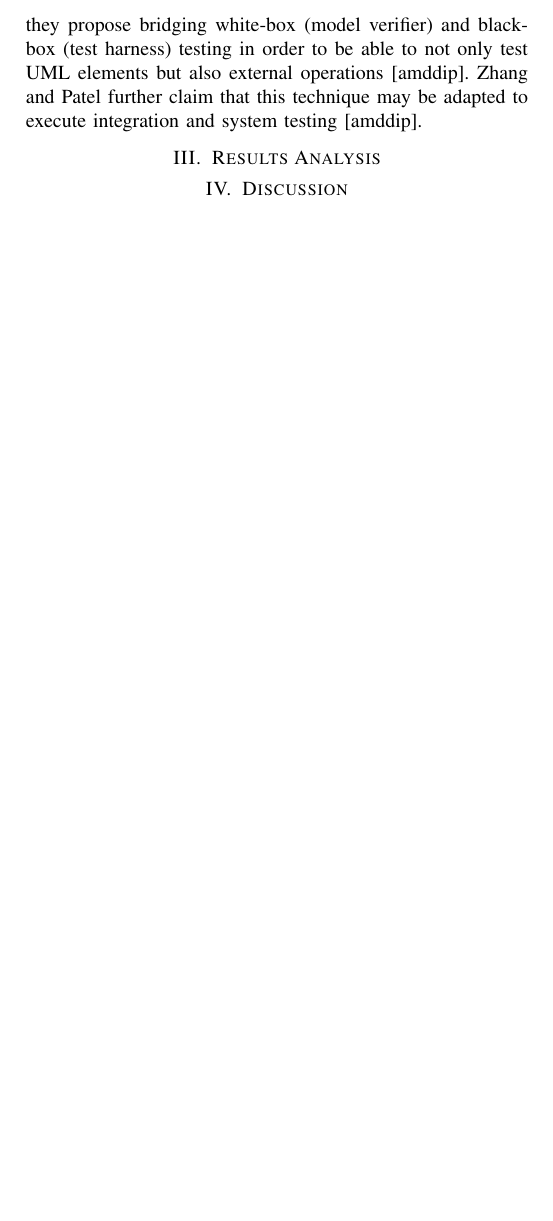
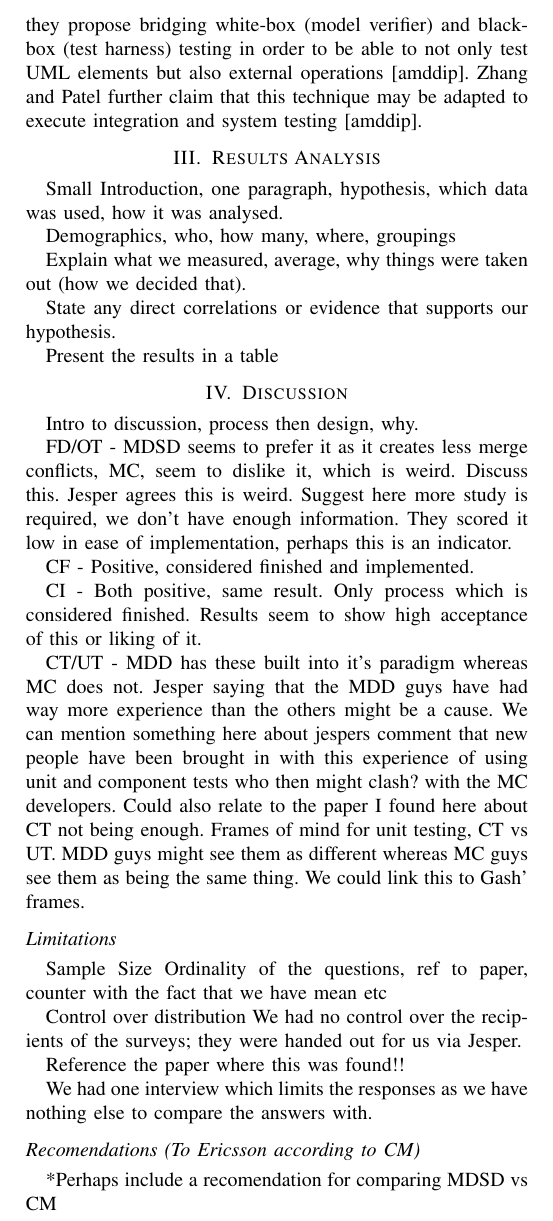
Before and after one commit to williamgranli/cm_innit, a LaTeX paper (final_report/final_report_innit.tex, which reads final_report/sections/results_analysis.tex): part of page 4 of 4, cut so that both start at the same text, the shorter picture padded with empty space. Compiled offline with pdfLaTeX.

Commit message:
Initial framework of what the written content shall be

```diff
--- a/final_report/sections/results_analysis.tex
+++ b/final_report/sections/results_analysis.tex
@@ -4,6 +4,42 @@
 
 \section{Results Analysis}
 
+Small Introduction, one paragraph, hypothesis, which data was used, how it was analysed.
+
+Demographics, who, how many, where, groupings
+
+Explain what we measured, average, why things were taken out (how we decided that).
+
+State any direct correlations or evidence that supports our hypothesis.
+
+Present the results in a table
+
 \section{Discussion}
 
+Intro to discussion, process then design, why.
+
+FD/OT - MDSD seems to prefer it as it creates less merge conflicts, MC, seem to dislike it, which is weird. Discuss this. Jesper agrees this is weird. Suggest here more study is required, we don't have enough information. They scored it low in ease of implementation, perhaps this is an indicator.
+
+CF - Positive, considered finished and implemented.
+
+CI - Both positive, same result. Only process which is considered finished. Results seem to show high acceptance of this or liking of it.
+
+CT/UT - MDD has these built into it's paradigm whereas MC does not. Jesper saying that the MDD guys have had way more experience than the others might be a cause. We can mention something here about jespers comment that new people have been brought in with this experience of using unit and component tests who then might clash? with the MC developers. Could also relate to the paper I found here about CT not being enough. Frames of mind for unit testing, CT vs UT. MDD guys might see them as different whereas MC guys see them as being the same thing. We could link this to Gash' frames.
+
+\subsection*{Limitations}
+
+Sample Size
+Ordinality of the questions, ref to paper, counter with the fact that we have mean etc
+
+Control over distribution
+We had no control over the recipients of the surveys; they were handed out for us via Jesper.
+
+Reference the paper where this was found!!
+
+We had one interview which limits the responses as we have nothing else to compare the answers with.
+
+\subsection*{Recomendations (To Ericsson according to CM)}
+
+*Perhaps include a recomendation for comparing MDSD vs CM
+
 \end{document}
```
